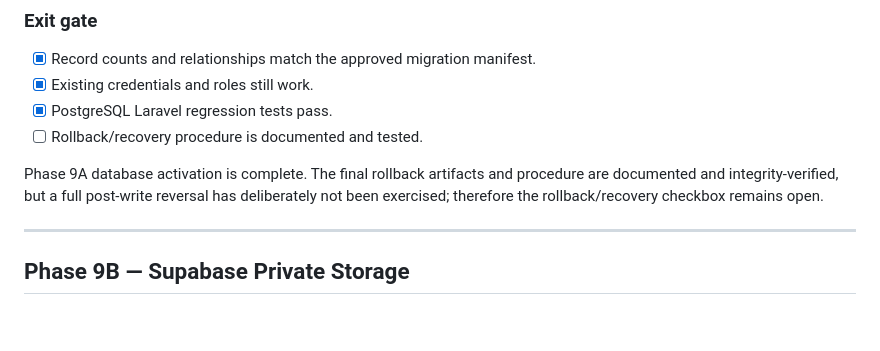
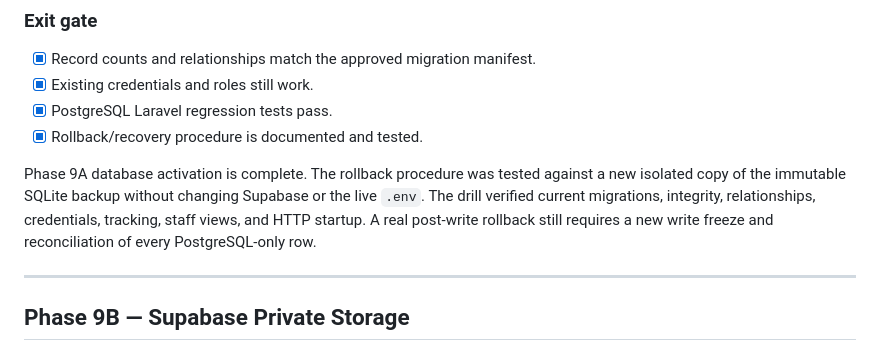
Before and after one commit to ellaedz/dilg-rc-system, a Markdown page: CIVICLEAR_IMPLEMENTATION_ROADMAP.md, the part around the change. Drawn GitHub-style; blank space fills up the shorter version.

```diff
--- a/CIVICLEAR_IMPLEMENTATION_ROADMAP.md
+++ b/CIVICLEAR_IMPLEMENTATION_ROADMAP.md
@@ -758,11 +758,13 @@ must be resolved and physically retested before the production release gate.
 - [x] Record counts and relationships match the approved migration manifest.
 - [x] Existing credentials and roles still work.
 - [x] PostgreSQL Laravel regression tests pass.
-- [ ] Rollback/recovery procedure is documented and tested.
+- [x] Rollback/recovery procedure is documented and tested.
 
-Phase 9A database activation is complete. The final rollback artifacts and procedure
-are documented and integrity-verified, but a full post-write reversal has deliberately
-not been exercised; therefore the rollback/recovery checkbox remains open.
+Phase 9A database activation is complete. The rollback procedure was tested against a
+new isolated copy of the immutable SQLite backup without changing Supabase or the live
+`.env`. The drill verified current migrations, integrity, relationships, credentials,
+tracking, staff views, and HTTP startup. A real post-write rollback still requires a
+new write freeze and reconciliation of every PostgreSQL-only row.
 
 ---
 
```
Also changed, not shown: PHASE_9A_SUPABASE_POSTGRES_MIGRATION.md (+35 -0 lines), PROJECT_CONTEXT.md (+8 -0 lines).
